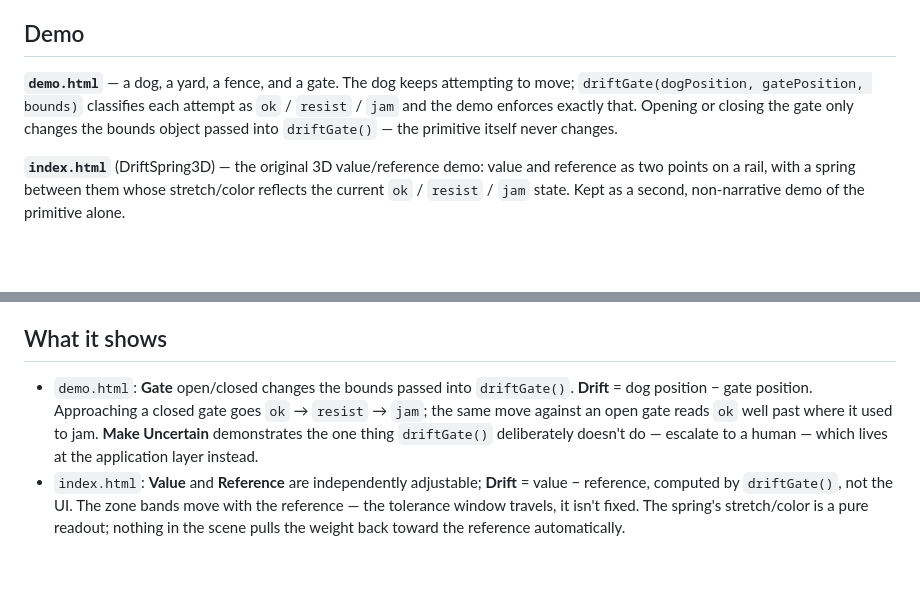
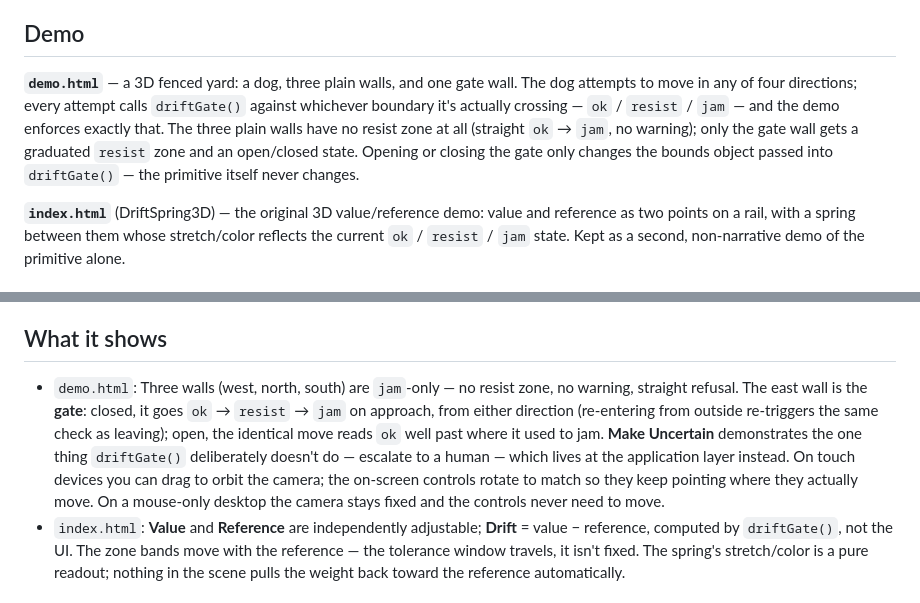
Before and after one commit to edmundsparrow/driftgate, a Markdown page: README.md, 2 parts joined by grey strips. GitHub-like rendering; blank space fills up the shorter version.

```diff
--- a/README.md
+++ b/README.md
@@ -21,11 +21,14 @@ whether that drift is good or bad.
 
 ## Demo
 
-**`demo.html`** — a dog, a yard, a fence, and a gate. The dog keeps attempting
-to move; `driftGate(dogPosition, gatePosition, bounds)` classifies each
-attempt as `ok` / `resist` / `jam` and the demo enforces exactly that.
-Opening or closing the gate only changes the bounds object passed into
-`driftGate()` — the primitive itself never changes.
+**`demo.html`** — a 3D fenced yard: a dog, three plain walls, and one gate
+wall. The dog attempts to move in any of four directions; every attempt
+calls `driftGate()` against whichever boundary it's actually crossing —
+`ok` / `resist` / `jam` — and the demo enforces exactly that. The three
+plain walls have no resist zone at all (straight `ok` → `jam`, no
+warning); only the gate wall gets a graduated `resist` zone and an
+open/closed state. Opening or closing the gate only changes the bounds
+object passed into `driftGate()` — the primitive itself never changes.
 
 **`index.html`** (DriftSpring3D) — the original 3D value/reference demo:
 value and reference as two points on a rail, with a spring between them
@@ -64,12 +67,17 @@ https://edmundsparrow.github.io/driftgate/
 
 ## What it shows
 
-- `demo.html`: **Gate** open/closed changes the bounds passed into
-  `driftGate()`. **Drift** = dog position − gate position. Approaching a
-  closed gate goes `ok` → `resist` → `jam`; the same move against an open
-  gate reads `ok` well past where it used to jam. **Make Uncertain**
-  demonstrates the one thing `driftGate()` deliberately doesn't do —
-  escalate to a human — which lives at the application layer instead.
+- `demo.html`: Three walls (west, north, south) are `jam`-only — no resist
+  zone, no warning, straight refusal. The east wall is the **gate**:
+  closed, it goes `ok` → `resist` → `jam` on approach, from either
+  direction (re-entering from outside re-triggers the same check as
+  leaving); open, the identical move reads `ok` well past where it used to
+  jam. **Make Uncertain** demonstrates the one thing `driftGate()`
+  deliberately doesn't do — escalate to a human — which lives at the
+  application layer instead. On touch devices you can drag to orbit the
+  camera; the on-screen controls rotate to match so they keep pointing
+  where they actually move. On a mouse-only desktop the camera stays fixed
+  and the controls never need to move.
 - `index.html`: **Value** and **Reference** are independently adjustable;
   **Drift** = value − reference, computed by `driftGate()`, not the UI. The
   zone bands move with the reference — the tolerance window travels, it
```
